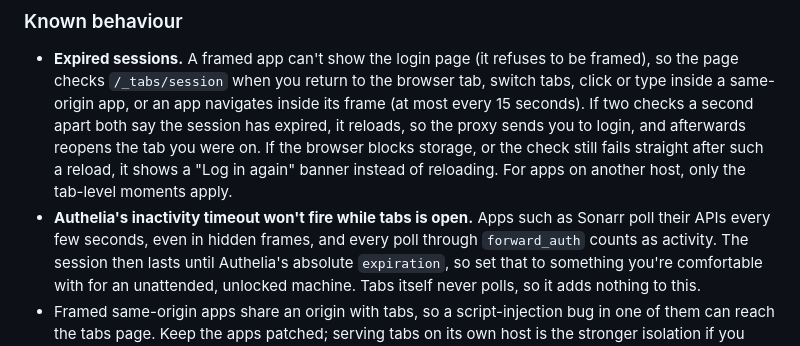
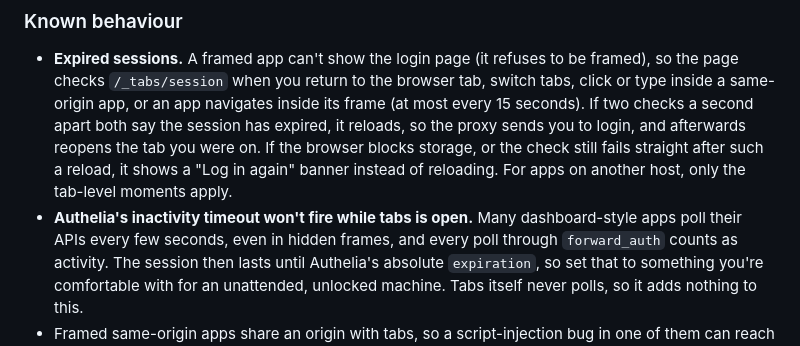
Before and after one commit to computerswereamistake/tabs, a Markdown page: README.md, the part around the change. GitHub-like rendering.

Commit message:
README: keep app examples generic
Co-Authored-By: Claude Opus 5.5 <noreply@anthropic.com>

```diff
--- a/README.md
+++ b/README.md
@@ -153,8 +153,8 @@ clash with your other networks.
   browser blocks storage, or the check still fails straight after such a
   reload, it shows a "Log in again" banner instead of reloading. For apps on
   another host, only the tab-level moments apply.
-- **Authelia's inactivity timeout won't fire while tabs is open.** Apps such
-  as Sonarr poll their APIs every few seconds, even in hidden frames, and
+- **Authelia's inactivity timeout won't fire while tabs is open.** Many
+  dashboard-style apps poll their APIs every few seconds, even in hidden frames, and
   every poll through `forward_auth` counts as activity. The session then
   lasts until Authelia's absolute `expiration`, so set that to something
   you're comfortable with for an unattended, unlocked machine. Tabs itself
```
